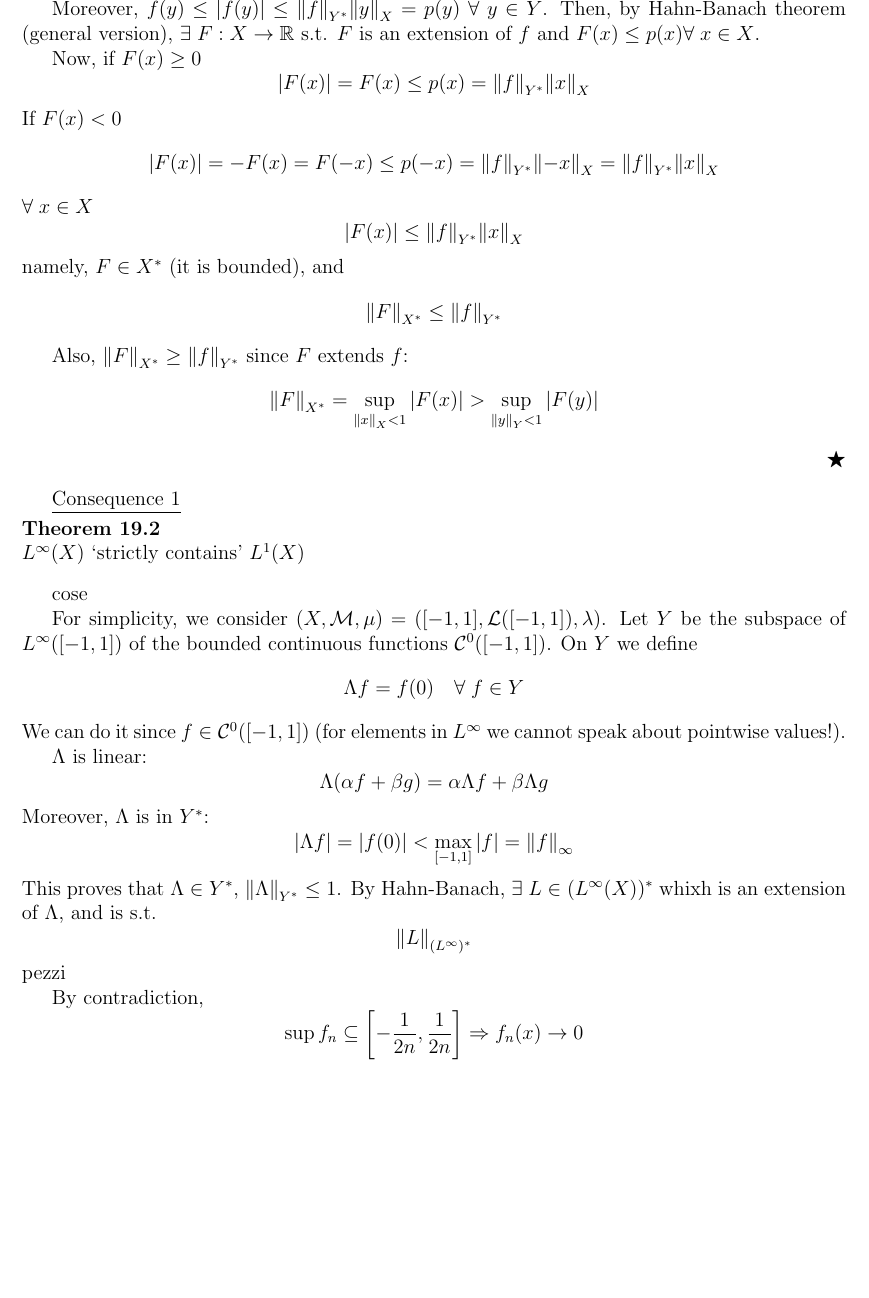
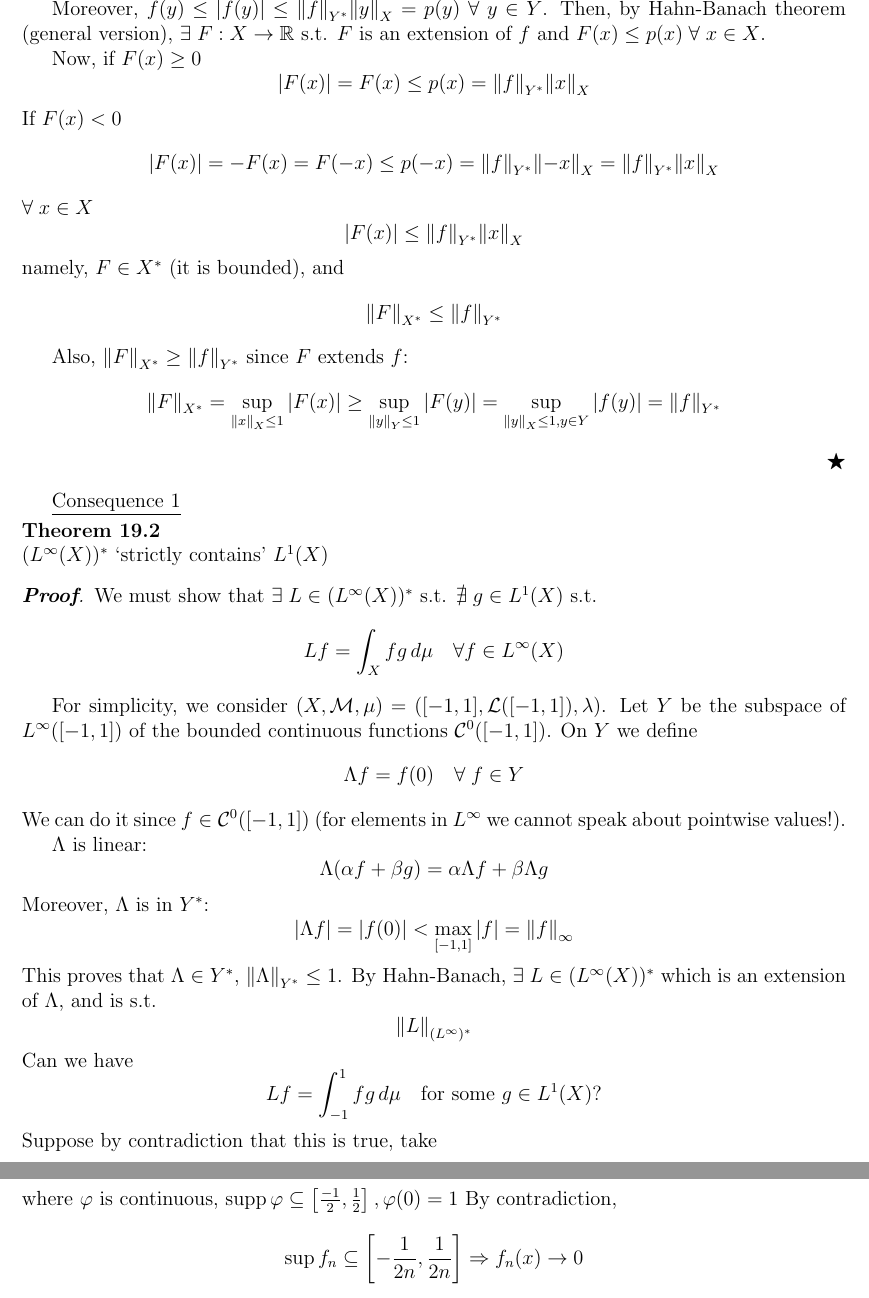
Before and after one commit to itsmebonny/LaTeX, a LaTeX document (ARF/ARF.tex, which reads ARF/Lezioni/2022_11_23/2022_11_23.tex): part of page 65 of 67 before the commit and two parts of pages 65 and 66 of 67 after it, the two joined at a grey line, cut so that both start at the same text, the shorter picture padded with empty space. Compiled offline with pdfLaTeX.

Commit message:
nkisndkdns

```diff
--- a/ARF/Lezioni/2022_11_23/2022_11_23.tex
+++ b/ARF/Lezioni/2022_11_23/2022_11_23.tex
@@ -14,7 +16,7 @@
 \begin{proof}
     Define \(p:X \to \real\), \(p(x) = \norm{f}_{Y^*} \norm{x}_X\) \(\forall \; x \in X\). Then \(p\) is sublinear (from the properties of \(\normdot_X\)).
 
-    Moreover, \(f(y) \leq \abs{f(y)} \leq \norm{f}_{Y^*}\norm{y}_X = p(y)\) \(\forall \; y \in Y\). Then, by Hahn-Banach theorem (general version), \(\exists \; F : X \to \real\) s.t. \(F\) is an extension of \(f\) and \(F(x) \leq p(x) \forall \; x \in X\).
+    Moreover, \(f(y) \leq \abs{f(y)} \leq \norm{f}_{Y^*}\norm{y}_X = p(y)\) \(\forall \; y \in Y\). Then, by Hahn-Banach theorem (general version), \(\exists \; F : X \to \real\) s.t. \(F\) is an extension of \(f\) and \(F(x) \leq p(x) \; \forall \; x \in X\).
 
     Now, if \(F(x) \geq 0\)
     \[
@@ -33,17 +35,22 @@
         \norm{F}_{X^*} \leq \norm{f}_{Y^*}
     \]
 
-Also, \(\norm{F}_{X^*} \geq \norm{f}_{Y^*}\) since \(F\) extends \(f\):
-\[
-    \norm{F}_{X^*} = \sup_{\norm{x}_X < 1} \abs{F(x)} > \sup_{\norm{y}_Y < 1}\abs{F(y)}
-\]
+    Also, \(\norm{F}_{X^*} \geq \norm{f}_{Y^*}\) since \(F\) extends \(f\):
+    \[
+        \norm{F}_{X^*} = \sup_{\norm{x}_X \leq 1} \abs{F(x)} \geq \sup_{\norm{y}_Y \leq 1}\abs{F(y)}
+        = \sup_{\norm{y}_X \leq 1, y \in Y} \abs{f(y)} = \norm{f}_{Y^*}
+    \]
 \end{proof}
 \underline{Consequence 1}
 \begin{theorem}
-    \(L^\infty (X)\) `strictly contains' \(L^1(X)\)
+    \((L^\infty (X))^*\) `strictly contains' \(L^1(X)\)
 \end{theorem}
 
-cose
+\begin{proof}
+    We must show that \(\exists \; L \in (L^\infty(X))^*\) s.t. \(\nexists \; g \in L^1(X)\) s.t.
+    \[
+        Lf = \int_X fg \, d\mu \quad \forall f \in L^\infty(X)
+    \]
 
 For simplicity, we consider \((X, \mathcal{M}, \mu) = ([-1, 1], \mathcal{L}([-1,1]), \lambda)\). Let \(Y\) be the subspace of \(L^\infty([-1,1])\) of the bounded continuous functions \(\mathcal{C}^0([-1,1])\). On \(Y\) we define
 \[
@@ -59,12 +66,23 @@ Moreover, \(\Lambda\) is in \(Y^*\):
 \[
     \abs{\Lambda f} = \abs{f(0)} < \max_{[-1,1]} \abs{f} = \norm{f}_{\infty}
 \]
-This proves that \(\Lambda \in Y^*\), \(\norm{\Lambda}_{Y^*} \leq 1\). By Hahn-Banach, \(\exists \; L \in (L^\infty(X))^*\) whixh is an extension of \(\Lambda\), and is s.t.
+This proves that \(\Lambda \in Y^*\), \(\norm{\Lambda}_{Y^*} \leq 1\). By Hahn-Banach, \(\exists \; L \in (L^\infty(X))^*\) which is an extension of \(\Lambda\), and is s.t.
 \[
     \norm{L}_{(L^\infty)^*}
 \]
-pezzi
-
+Can we have
+\[
+    Lf=\int_{-1}^1 fg \, d\mu \quad \mbox{for some } g \in L^1(X)\mbox{?}
+\]
+Suppose by contradiction that this is true, take
+\[
+    f_n \in \mathcal{C}^0([-1,1])
+\]
+defined in this way:
+\[
+    f_n(x) = \phi(nx)
+\]
+where \(\phi\) is continuous, \(\mbox{supp}\, \phi \subseteq \left[ \frac{-1}{2}, \frac{1}{2} \right], \phi(0) = 1\)
 By contradiction,
 \[
     \sup f_n \subseteq \left[-\frac{1}{2n}, \frac{1}{2n}\right] \Rightarrow f_n(x) \to 0
```
Also changed, not shown: AN2DL/challenge_1_report.tex (+1 -0 lines), ARF/Lezioni/2022_11_23/2022_11_23.tex (13 more changed lines).
